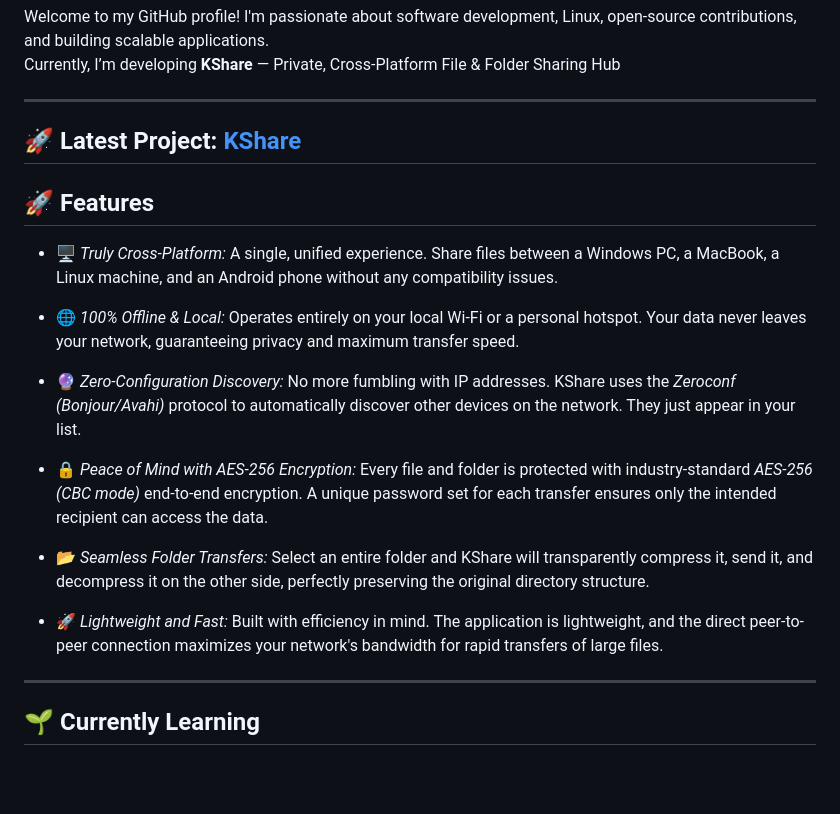
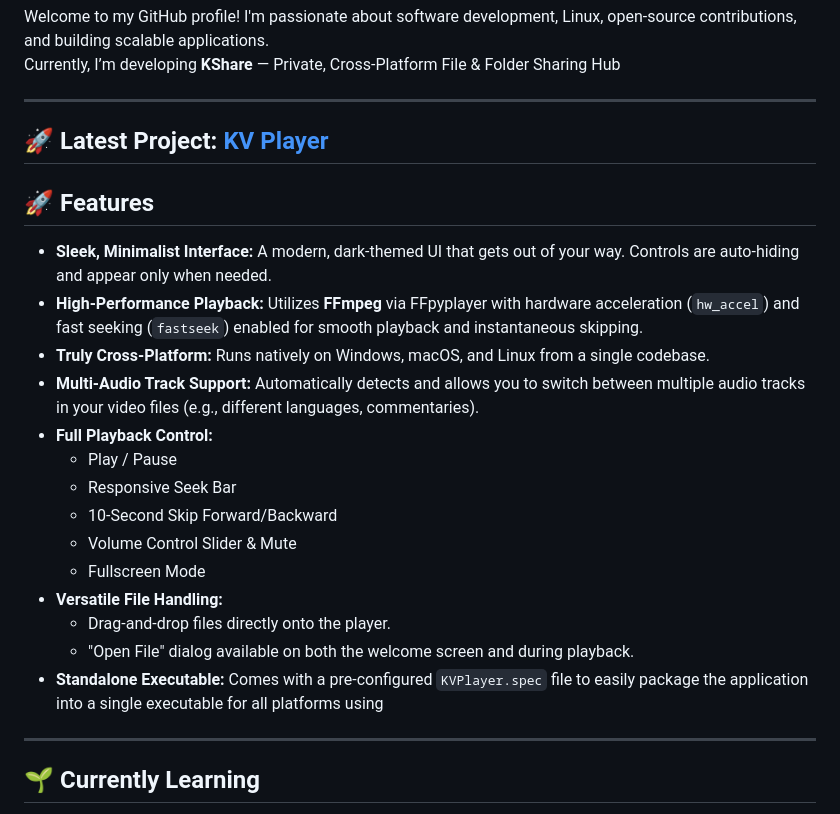
Before and after one commit to rahulkuzur3/rahulkuzur3, a Markdown page: README.md, the part around the change. Rendered like a GitHub page; blank space fills up the shorter version.

```diff
--- a/README.md
+++ b/README.md
@@ -10,23 +10,25 @@ Currently, I’m developing **KShare** — Private, Cross-Platform File & Folder
 
 ---
 
-## 🚀 Latest Project: [KShare](https://github.com/rahulkuzur3/kshare)
+## 🚀 Latest Project: [KV Player](https://github.com/rahulkuzur3/KVPlayer)
 
 ## 🚀 Features
 
 
-*   🖥 *Truly Cross-Platform:* A single, unified experience. Share files between a Windows PC, a MacBook, a Linux machine, and an Android phone without any compatibility issues.
-
-*   🌐 *100% Offline & Local:* Operates entirely on your local Wi-Fi or a personal hotspot. Your data never leaves your network, guaranteeing privacy and maximum transfer speed.
-
-*   🔮 *Zero-Configuration Discovery:* No more fumbling with IP addresses. KShare uses the *Zeroconf (Bonjour/Avahi)* protocol to automatically discover other devices on the network. They just appear in your list.
-
-*   🔒 *Peace of Mind with AES-256 Encryption:* Every file and folder is protected with industry-standard *AES-256 (CBC mode)* end-to-end encryption. A unique password set for each transfer ensures only the intended recipient can access the data.
-
-*   📂 *Seamless Folder Transfers:* Select an entire folder and KShare will transparently compress it, send it, and decompress it on the other side, perfectly preserving the original directory structure.
-
-*   🚀 *Lightweight and Fast:* Built with efficiency in mind. The application is lightweight, and the direct peer-to-peer connection maximizes your network's bandwidth for rapid transfers of large files.
-
+*   **Sleek, Minimalist Interface:** A modern, dark-themed UI that gets out of your way. Controls are auto-hiding and appear only when needed.
+*   **High-Performance Playback:** Utilizes **FFmpeg** via FFpyplayer with hardware acceleration (`hw_accel`) and fast seeking (`fastseek`) enabled for smooth playback and instantaneous skipping.
+*   **Truly Cross-Platform:** Runs natively on Windows, macOS, and Linux from a single codebase.
+*   **Multi-Audio Track Support:** Automatically detects and allows you to switch between multiple audio tracks in your video files (e.g., different languages, commentaries).
+*   **Full Playback Control:**
+    *   Play / Pause
+    *   Responsive Seek Bar
+    *   10-Second Skip Forward/Backward
+    *   Volume Control Slider & Mute
+    *   Fullscreen Mode
+*   **Versatile File Handling:**
+    *   Drag-and-drop files directly onto the player.
+    *   "Open File" dialog available on both the welcome screen and during playback.
+*   **Standalone Executable:** Comes with a pre-configured `KVPlayer.spec` file to easily package the application into a single executable for all platforms using
 ---
 
 ## 🌱 Currently Learning
```
